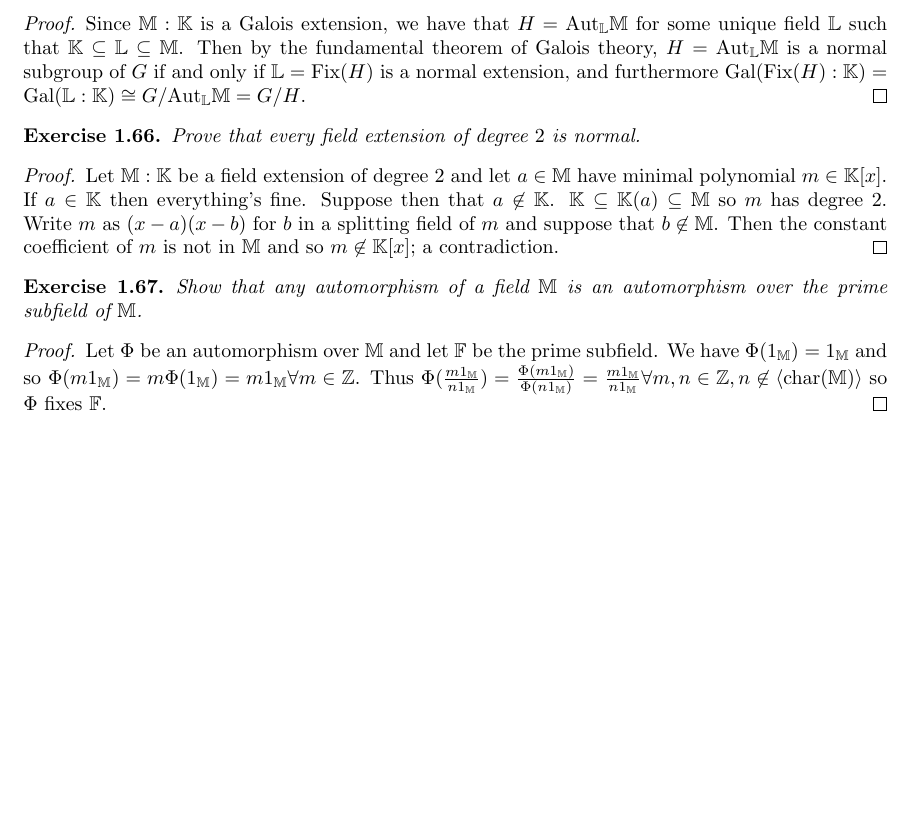
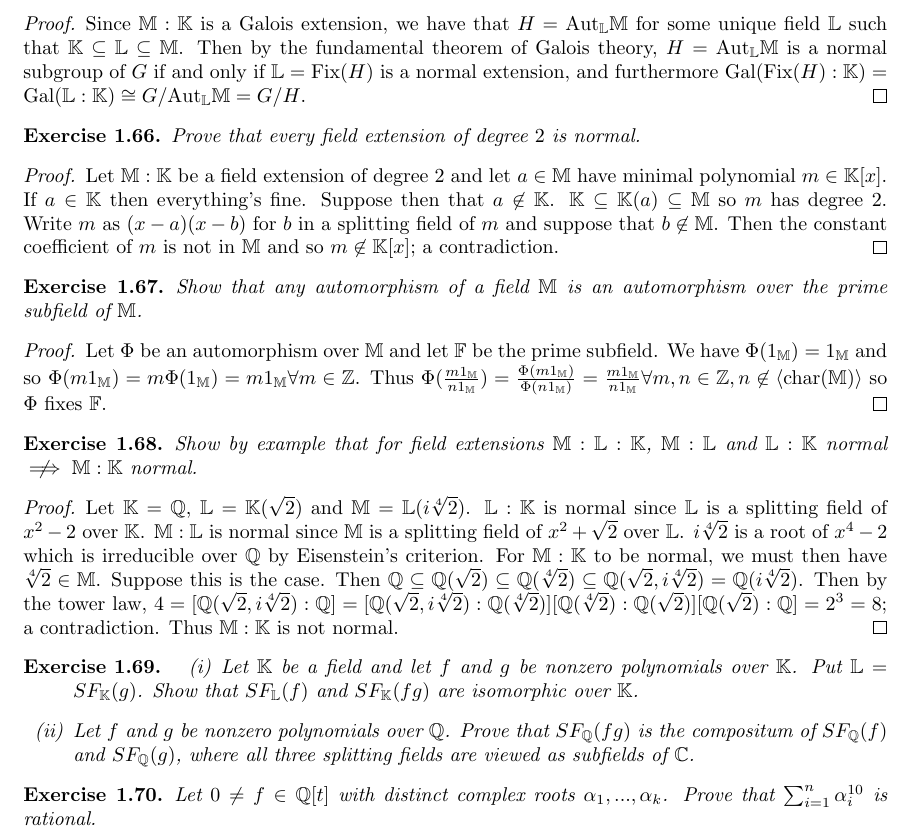
Before and after one commit to Beethoven2138/Galois-theory-solutions, a LaTeX document (solutions.tex): part of page 13 of 13, cut so that both start at the same text, the shorter picture padded with empty space. Compiled offline with pdfLaTeX.

Commit message:
Update solutions.tex

```diff
--- a/solutions.tex
+++ b/solutions.tex
@@ -15,7 +15,7 @@
 \title{Galois Theory Solutions}
 \author{Saxon Supple}
 \date{July 2024}
-
+\usepackage{centernot}
 
 \newtheorem{theorem}{Theorem}[section]
 \newtheorem{definition}[theorem]{Definition}
@@ -656,4 +656,24 @@ Show that any automorphism of a field $\mathbb{M}$ is an automorphism  over the
 Let $\Phi$ be an automorphism over $\mathbb{M}$ and let $\mathbb{F}$ be the prime subfield. We have $\Phi(1_\mathbb{M})=1_\mathbb{M}$ and so $\Phi(m1_\mathbb{M})=m\Phi(1_\mathbb{M})=m1_\mathbb{M}\forall m\in\mathbb{Z}$. Thus $\Phi(\frac{m1_\mathbb{M}}{n1_\mathbb{M}})=\frac{\Phi(m1_\mathbb{M})}{\Phi(n1_\mathbb{M})}=\frac{m1_\mathbb{M}}{n1_\mathbb{M}}\forall m,n\in\mathbb{Z},n\not\in\langle\text{char}(\mathbb{M}) \rangle$ so $\Phi$ fixes $\mathbb{F}$.
 \end{proof}
 
+\begin{exercise}
+Show by example that for field extensions $\mathbb{M}:\mathbb{L}:\mathbb{K}$, $\mathbb{M}:\mathbb{L}$ and $\mathbb{L}:\mathbb{K}$ normal $\centernot\implies\mathbb{M}:\mathbb{K}$ normal.
+\end{exercise}
+\begin{proof}
+Let $\mathbb{K}=\mathbb{Q}$, $\mathbb{L}=\mathbb{K}(\sqrt{2})$ and $\mathbb{M}=\mathbb{L}(i\sqrt[4]{2})$. $\mathbb{L}:\mathbb{K}$ is normal since $\mathbb{L}$ is a splitting field of $x^2-2$ over $\mathbb{K}$. $\mathbb{M}:\mathbb{L}$ is normal since $\mathbb{M}$ is a splitting field of $x^2+\sqrt{2}$ over $\mathbb{L}$. $i\sqrt[4]{2}$ is a root of $x^4-2$ which is irreducible over $\mathbb{Q}$ by Eisenstein's criterion. For $\mathbb{M}:\mathbb{K}$ to be normal, we must then have $\sqrt[4]{2}\in\mathbb{M}$. Suppose this is the case. Then $\mathbb{Q}\subseteq\mathbb{Q}(\sqrt{2})\subseteq\mathbb{Q}(\sqrt[4]{2})\subseteq\mathbb{Q}(\sqrt{2},i\sqrt[4]{2})=\mathbb{Q}(i\sqrt[4]{2})$. Then by the tower law, $4=[\mathbb{Q}(\sqrt{2},i\sqrt[4]{2}):\mathbb{Q}]=[\mathbb{Q}(\sqrt{2},i\sqrt[4]{2}):\mathbb{Q}(\sqrt[4]{2})][\mathbb{Q}(\sqrt[4]{2}):\mathbb{Q}(\sqrt{2})][\mathbb{Q}(\sqrt{2}):\mathbb{Q}]=2^3=8$; a contradiction. Thus $\mathbb{M}:\mathbb{K}$ is not normal.
+\end{proof}
+
+\begin{exercise}
+\begin{enumerate}[label=(\roman*)]
+    \item Let $\mathbb{K}$ be a field and let $f$ and $g$ be nonzero polynomials over $\mathbb{K}$. Put $\mathbb{L}=SF_\mathbb{K}(g)$. Show that $SF_\mathbb{L}(f)$ and $SF_\mathbb{K}(fg)$ are isomorphic over $\mathbb{K}$.
+    \item Let $f$ and $g$ be nonzero polynomials over $\mathbb{Q}$. Prove that $SF_\mathbb{Q}(fg)$ is the compositum of $SF_\mathbb{Q}(f)$ and $SF_\mathbb{Q}(g)$, where all three splitting fields are viewed as subfields of $\mathbb{C}$.
+\end{enumerate}
+\end{exercise}
+
+\begin{exercise}
+Let $0\neq f\in\mathbb{Q}[t]$ with distinct complex roots $\alpha_1,...,\alpha_k$. Prove that $\sum_{i=1}^n\alpha_i^{10}$ is rational.
+\end{exercise}
+
+
+
 \end{document}
```
